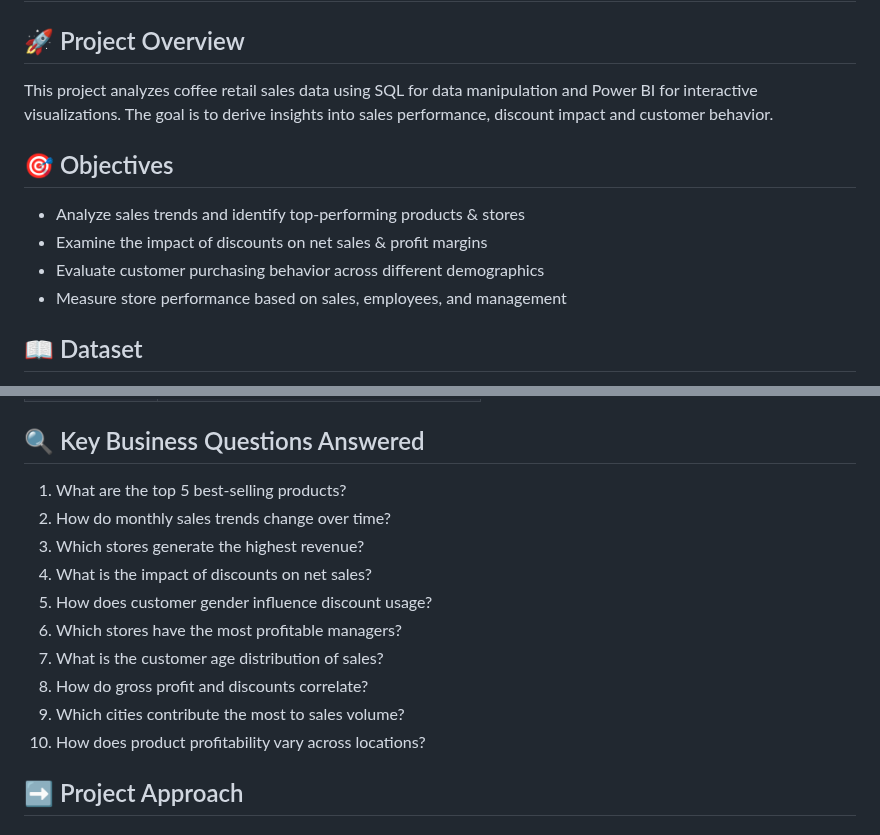
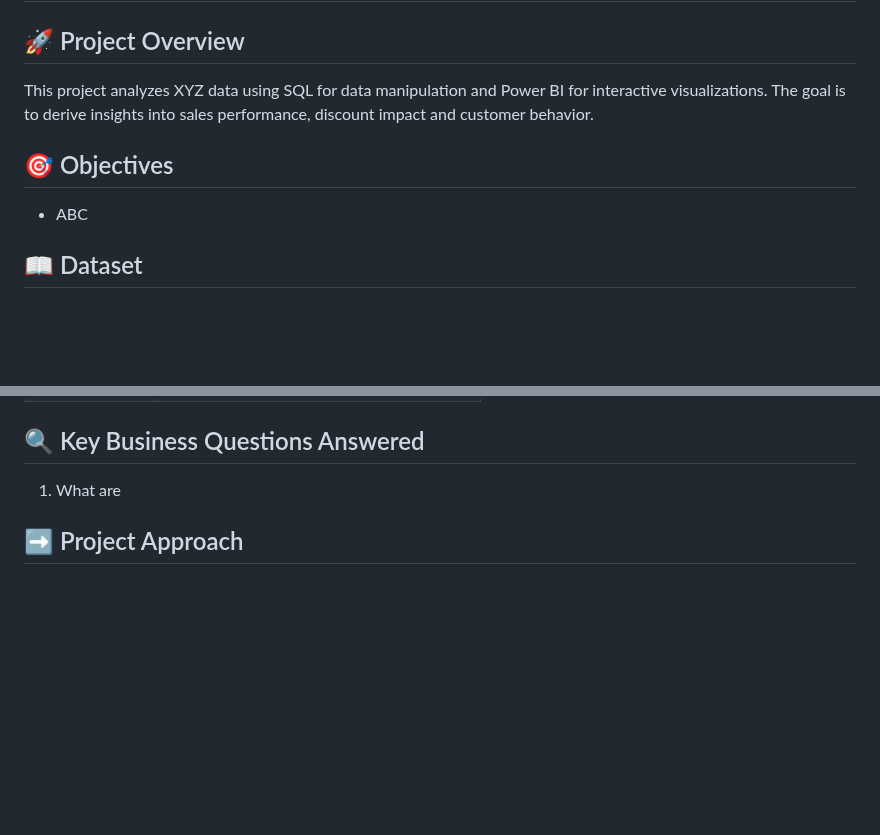
Before and after one commit to Trevor20/SQL-PowerBI-Portfolio, a Markdown page: projects/Project4-RealEstateAnalysis/README.md, 2 parts joined by grey strips. Drawn GitHub-style; blank space fills up the shorter version.

```diff
--- a/projects/Project4-RealEstateAnalysis/README.md
+++ b/projects/Project4-RealEstateAnalysis/README.md
@@ -2,14 +2,11 @@
 
 ## 🚀 Project Overview
 
-This project analyzes coffee retail sales data using SQL for data manipulation and Power BI for interactive visualizations. The goal is to derive insights into sales performance, discount impact and customer behavior.
+This project analyzes XYZ data using SQL for data manipulation and Power BI for interactive visualizations. The goal is to derive insights into sales performance, discount impact and customer behavior.
 
 ## 🎯 Objectives
 
-- Analyze sales trends and identify top-performing products & stores
-- Examine the impact of discounts on net sales & profit margins
-- Evaluate customer purchasing behavior across different demographics
-- Measure store performance based on sales, employees, and management
+- ABC
 
 ## 📖 Dataset
 
@@ -71,16 +68,7 @@ The final Dataset contains 5 tables
 
 ## 🔍 Key Business Questions Answered
 
-1. What are the top 5 best-selling products?
-2. How do monthly sales trends change over time?
-3. Which stores generate the highest revenue?
-4. What is the impact of discounts on net sales?
-5. How does customer gender influence discount usage?
-6. Which stores have the most profitable managers?
-7. What is the customer age distribution of sales?
-8. How do gross profit and discounts correlate?
-9. Which cities contribute the most to sales volume?
-10. How does product profitability vary across locations?
+1. What are
 
 ## ➡️ Project Approach
 
```
